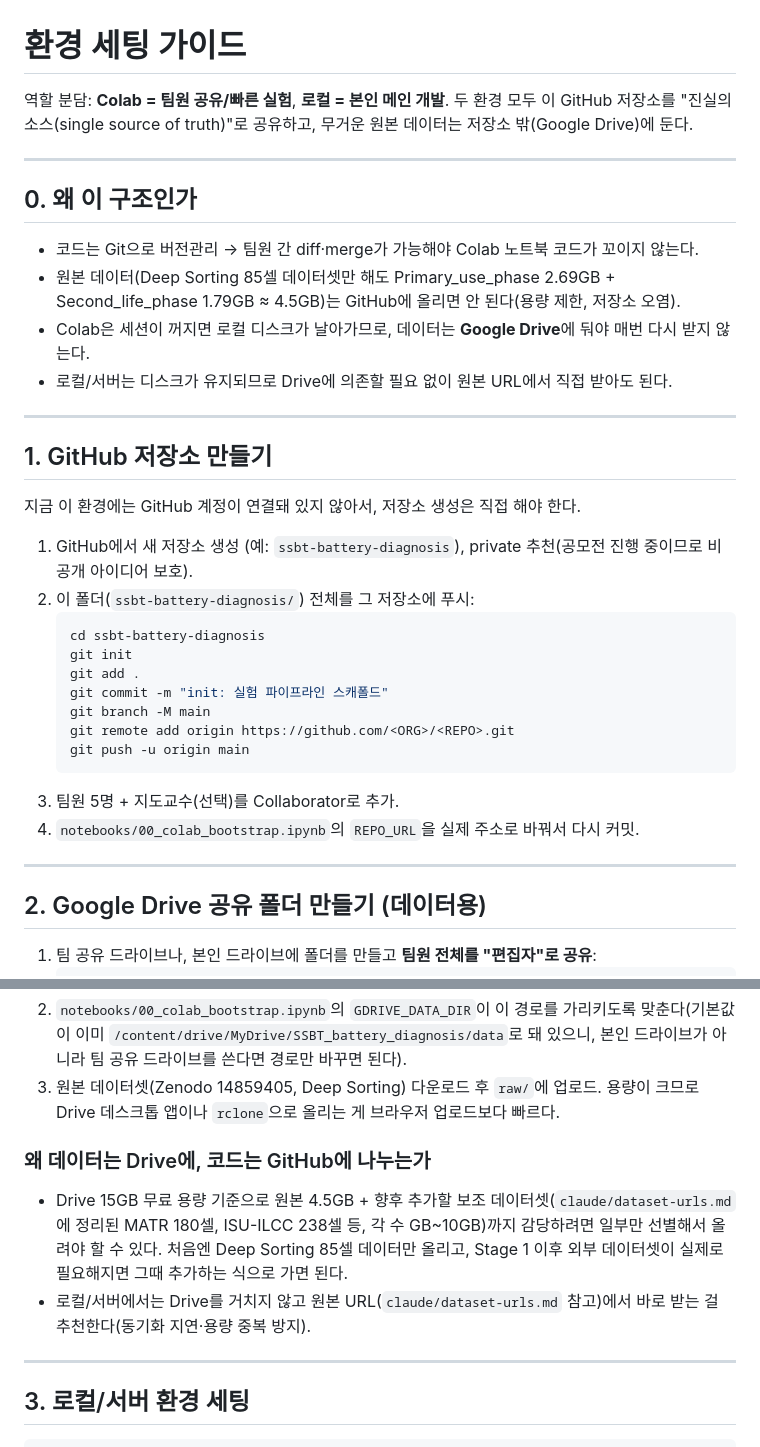
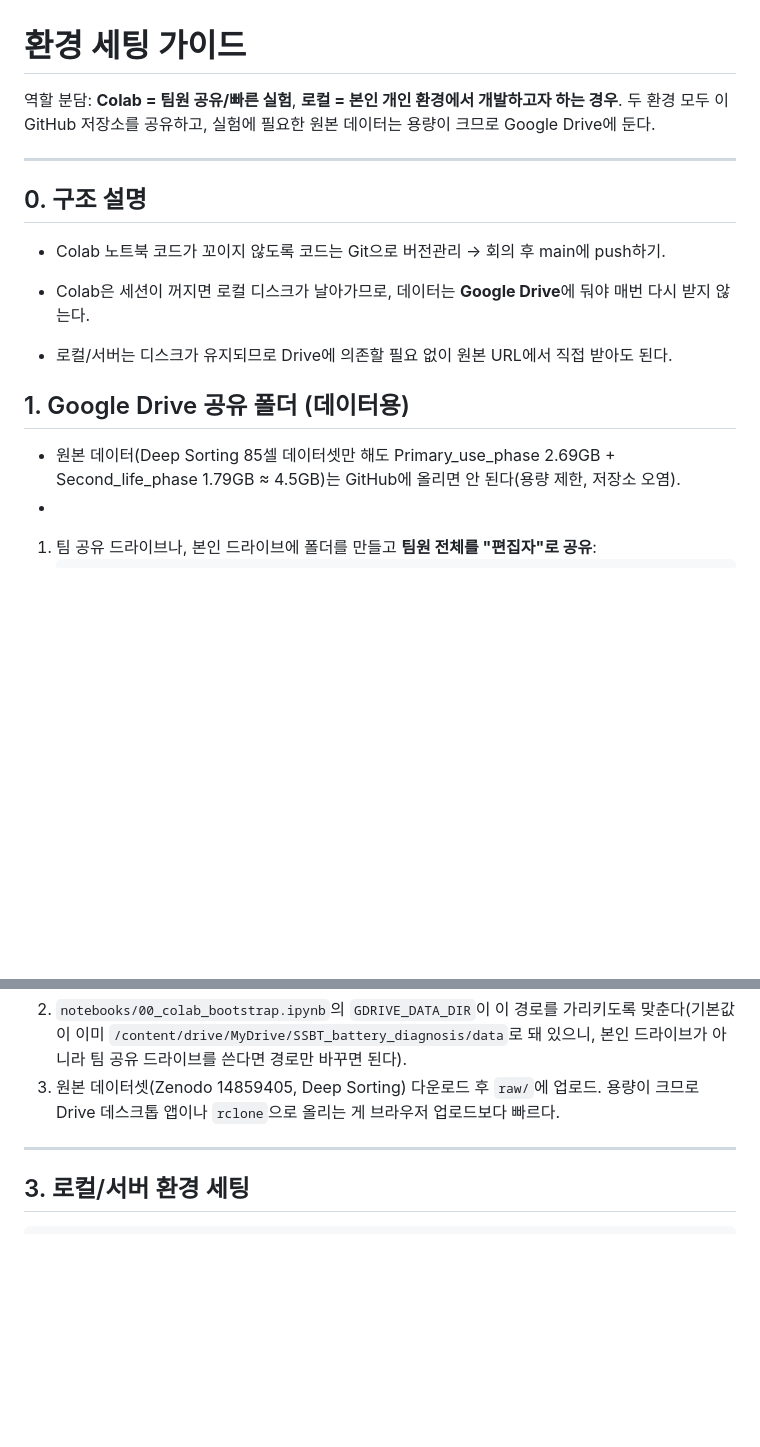
Before and after one commit to Kooseoyoon/ssbt_battery_diagnosis, a Markdown page: docs/SETUP.md, 2 parts joined by grey strips. Drawn GitHub-style; blank space fills up the shorter version.

Commit message:
Revise setup guide for clarity and data handling
Updated the setup guide to clarify roles and data management between Colab and local environments. Adjusted instructions for creating Google Drive folders and managing large datasets.

````diff
--- a/docs/SETUP.md
+++ b/docs/SETUP.md
@@ -1,42 +1,23 @@
 # 환경 세팅 가이드
 
-역할 분담: **Colab = 팀원 공유/빠른 실험**, **로컬 = 본인 메인 개발**.
-두 환경 모두 이 GitHub 저장소를 "진실의 소스(single source of truth)"로 공유하고,
-무거운 원본 데이터는 저장소 밖(Google Drive)에 둔다.
+역할 분담: **Colab = 팀원 공유/빠른 실험**, **로컬 = 본인 개인 환경에서 개발하고자 하는 경우**.
+두 환경 모두 이 GitHub 저장소를 공유하고,
+실험에 필요한 원본 데이터는 용량이 크므로 Google Drive에 둔다.
 
 ---
 
-## 0. 왜 이 구조인가
+## 0. 구조 설명
 
-- 코드는 Git으로 버전관리 → 팀원 간 diff·merge가 가능해야 Colab 노트북 코드가 꼬이지 않는다.
-- 원본 데이터(Deep Sorting 85셀 데이터셋만 해도 Primary_use_phase 2.69GB + Second_life_phase 1.79GB ≈ 4.5GB)는 GitHub에 올리면 안 된다(용량 제한, 저장소 오염).
+-  Colab 노트북 코드가 꼬이지 않도록 코드는 Git으로 버전관리 → 회의 후 main에 push하기.
+
 - Colab은 세션이 꺼지면 로컬 디스크가 날아가므로, 데이터는 **Google Drive**에 둬야 매번 다시 받지 않는다.
 - 로컬/서버는 디스크가 유지되므로 Drive에 의존할 필요 없이 원본 URL에서 직접 받아도 된다.
 
----
 
-## 1. GitHub 저장소 만들기
+## 1. Google Drive 공유 폴더 (데이터용)
 
-지금 이 환경에는 GitHub 계정이 연결돼 있지 않아서, 저장소 생성은 직접 해야 한다.
-
-1. GitHub에서 새 저장소 생성 (예: `ssbt-battery-diagnosis`), private 추천(공모전 진행 중이므로 비공개 아이디어 보호).
-2. 이 폴더(`ssbt-battery-diagnosis/`) 전체를 그 저장소에 푸시:
-   ```bash
-   cd ssbt-battery-diagnosis
-   git init
-   git add .
-   git commit -m "init: 실험 파이프라인 스캐폴드"
-   git branch -M main
-   git remote add origin https://github.com/<ORG>/<REPO>.git
-   git push -u origin main
-   ```
-3. 팀원 5명 + 지도교수(선택)를 Collaborator로 추가.
-4. `notebooks/00_colab_bootstrap.ipynb`의 `REPO_URL`을 실제 주소로 바꿔서 다시 커밋.
-
----
-
-## 2. Google Drive 공유 폴더 만들기 (데이터용)
-
+- 원본 데이터(Deep Sorting 85셀 데이터셋만 해도 Primary_use_phase 2.69GB + Second_life_phase 1.79GB ≈ 4.5GB)는 GitHub에 올리면 안 된다(용량 제한, 저장소 오염).
+-
 1. 팀 공유 드라이브나, 본인 드라이브에 폴더를 만들고 **팀원 전체를 "편집자"로 공유**:
    ```
    SSBT_battery_diagnosis/
@@ -47,9 +28,6 @@
 2. `notebooks/00_colab_bootstrap.ipynb`의 `GDRIVE_DATA_DIR`이 이 경로를 가리키도록 맞춘다(기본값이 이미 `/content/drive/MyDrive/SSBT_battery_diagnosis/data`로 돼 있으니, 본인 드라이브가 아니라 팀 공유 드라이브를 쓴다면 경로만 바꾸면 된다).
 3. 원본 데이터셋(Zenodo 14859405, Deep Sorting) 다운로드 후 `raw/`에 업로드. 용량이 크므로 Drive 데스크톱 앱이나 `rclone`으로 올리는 게 브라우저 업로드보다 빠르다.
 
-### 왜 데이터는 Drive에, 코드는 GitHub에 나누는가
-- Drive 15GB 무료 용량 기준으로 원본 4.5GB + 향후 추가할 보조 데이터셋(`claude/dataset-urls.md`에 정리된 MATR 180셀, ISU-ILCC 238셀 등, 각 수 GB~10GB)까지 감당하려면 일부만 선별해서 올려야 할 수 있다. 처음엔 Deep Sorting 85셀 데이터만 올리고, Stage 1 이후 외부 데이터셋이 실제로 필요해지면 그때 추가하는 식으로 가면 된다.
-- 로컬/서버에서는 Drive를 거치지 않고 원본 URL(`claude/dataset-urls.md` 참고)에서 바로 받는 걸 추천한다(동기화 지연·용량 중복 방지).
 
 ---
 
````
